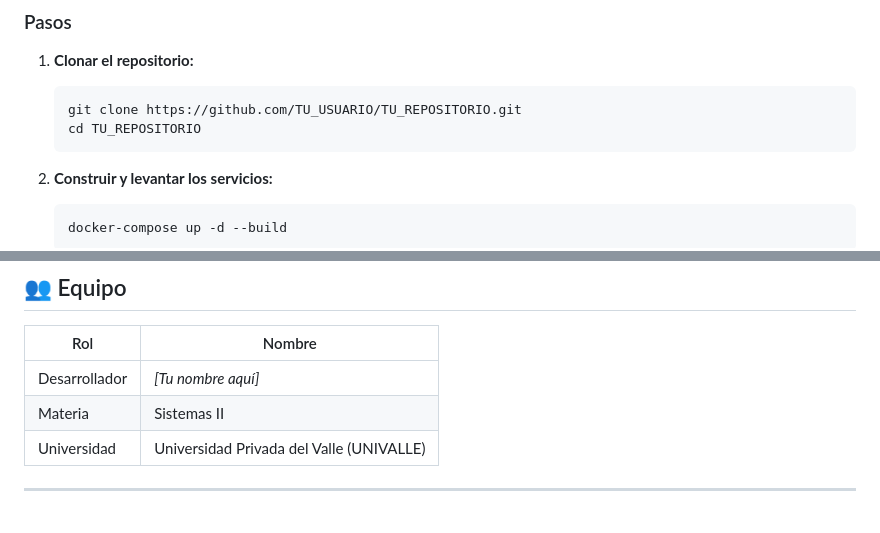
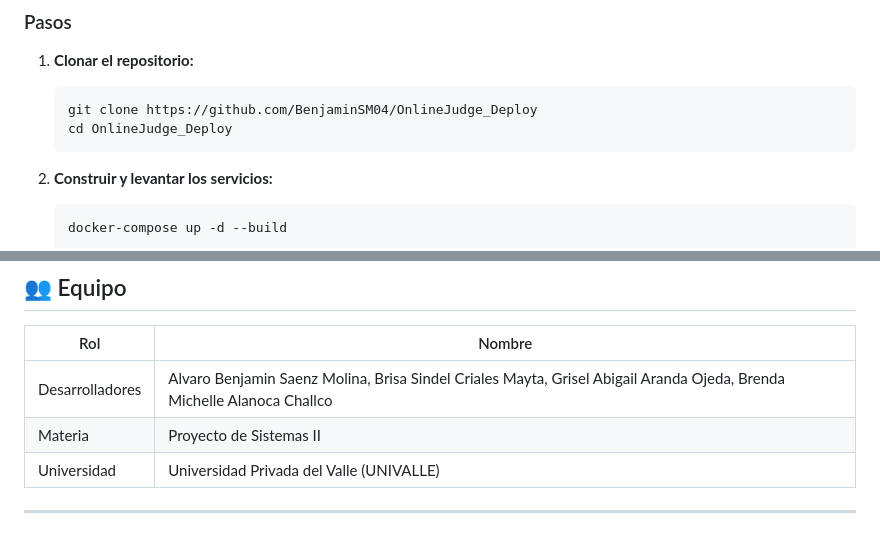
Before and after one commit to BenjaminSM04/OnlineJudge_Deploy, a Markdown page: README.md, 2 parts joined by grey strips. Rendered like a GitHub page.

Commit message:
Update README with repository details and team members

````diff
--- a/README.md
+++ b/README.md
@@ -76,8 +76,8 @@ El sistema está compuesto por **4 servicios Docker** que trabajan en conjunto:
 1. **Clonar el repositorio:**
 
    ```bash
-   git clone https://github.com/TU_USUARIO/TU_REPOSITORIO.git
-   cd TU_REPOSITORIO
+   git clone https://github.com/BenjaminSM04/OnlineJudge_Deploy
+   cd OnlineJudge_Deploy
    ```
 
 2. **Construir y levantar los servicios:**
@@ -174,8 +174,8 @@ docker-compose up -d --build oj-backend
 
 | Rol | Nombre |
 |-----|--------|
-| Desarrollador | *[Tu nombre aquí]* |
-| Materia | Sistemas II |
+| Desarrolladores | Alvaro Benjamin Saenz Molina, Brisa Sindel Criales Mayta, Grisel Abigail Aranda Ojeda, Brenda Michelle Alanoca Challco |
+| Materia | Proyecto de Sistemas II |
 | Universidad | Universidad Privada del Valle (UNIVALLE) |
 
 ---
````
